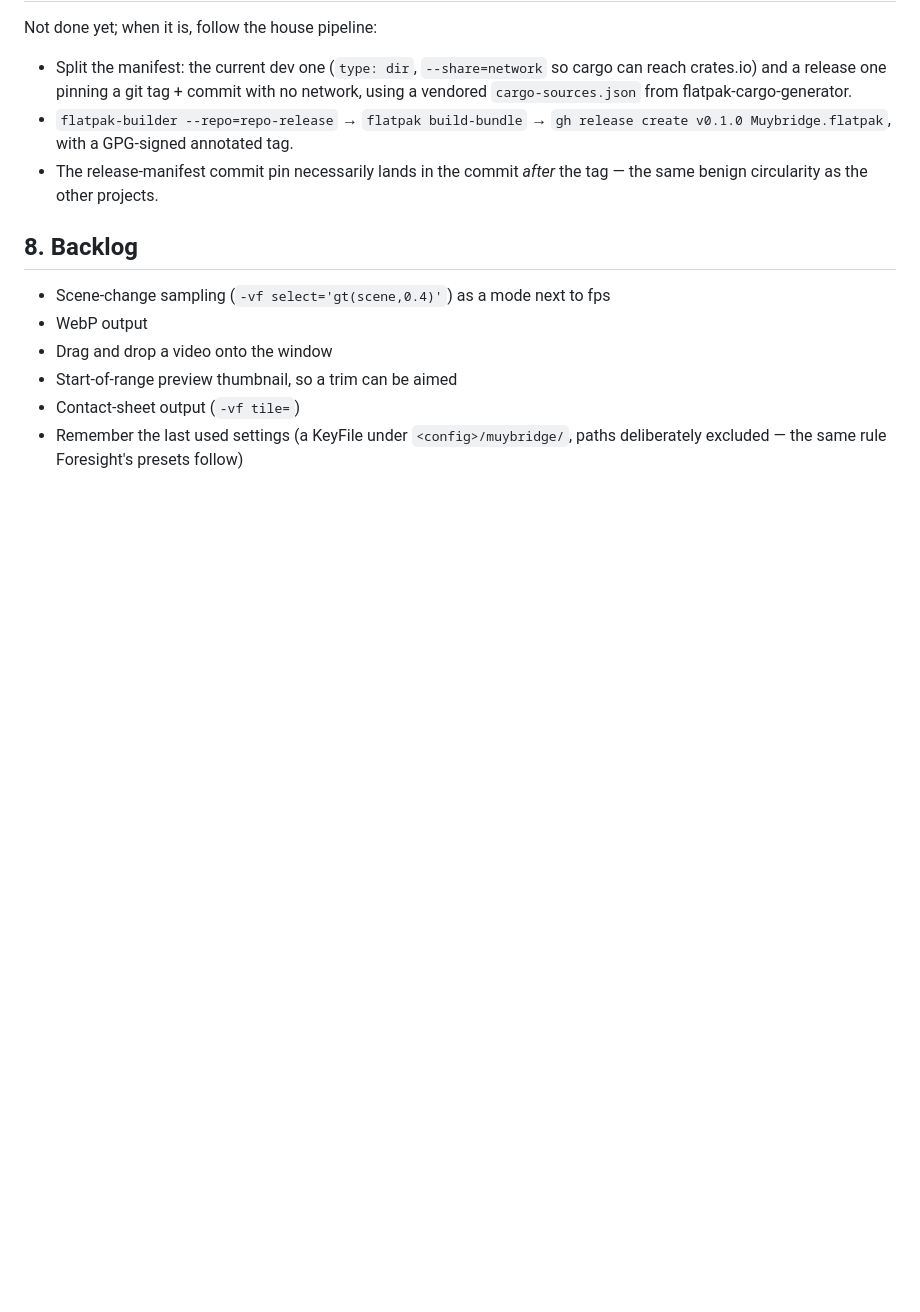
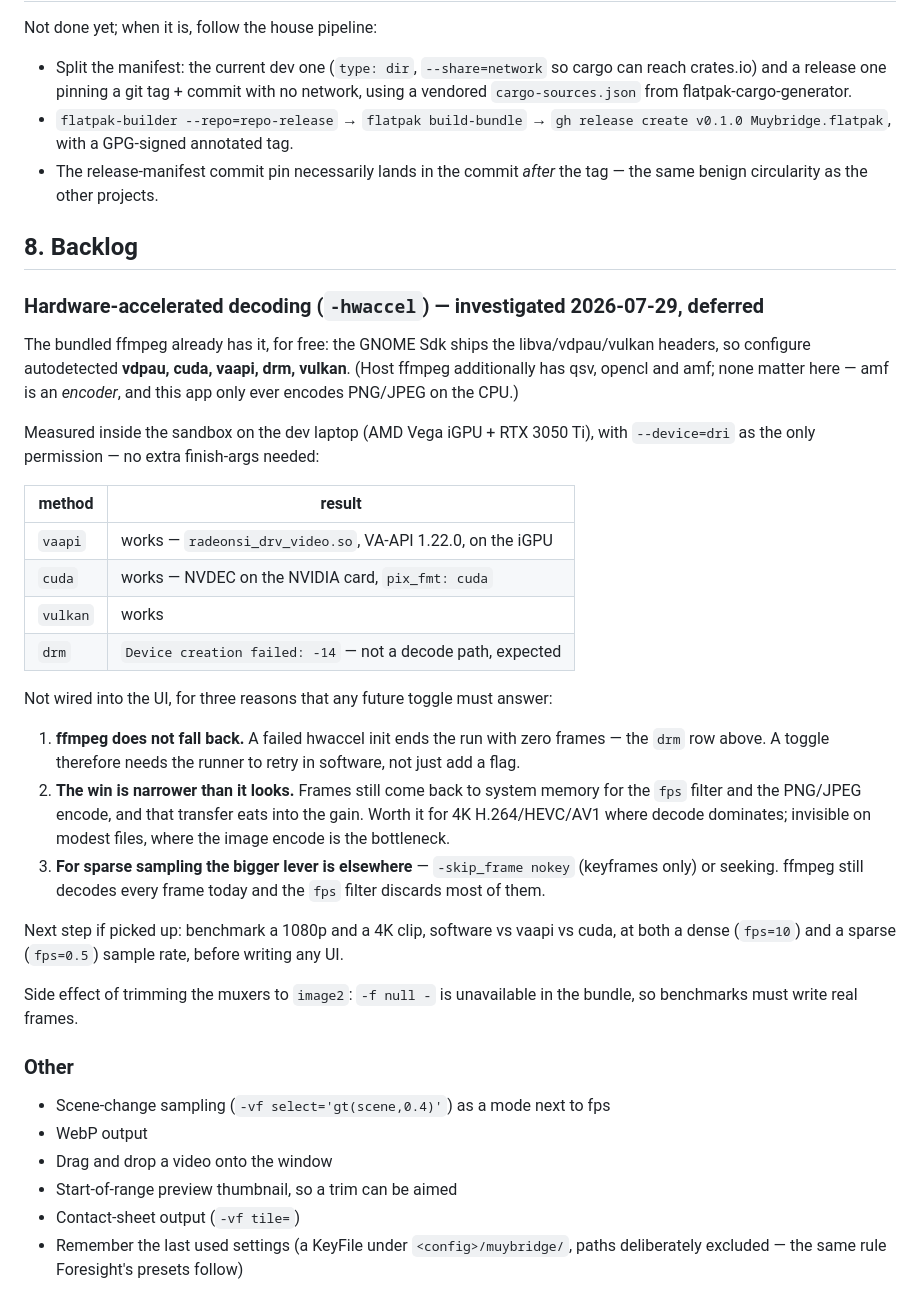
Before and after one commit to superuser-miguel/muybridge, a Markdown page: PLAN.md, the part around the change. Drawn GitHub-style; blank space fills up the shorter version.

Commit message:
PLAN: record the hwaccel investigation and why it is deferred
The bundled ffmpeg already has vdpau/cuda/vaapi/drm/vulkan — the GNOME Sdk
ships the headers and configure autodetected them. Verified in the sandbox
on the dev laptop: vaapi decodes on the AMD iGPU, cuda on NVDEC, both with
--device=dri as the only permission.

Left out of the UI deliberately. ffmpeg does not fall back when hwaccel init
fails (it ends the run with no frames), the frames still come back to system
memory for the fps filter and the image encode, and for sparse sampling
-skip_frame nokey is the bigger lever anyway. Notes what to benchmark first
if it is ever picked up.

Co-Authored-By: Claude Opus 5 (1M context) <noreply@anthropic.com>

```diff
--- a/PLAN.md
+++ b/PLAN.md
@@ -149,6 +149,45 @@ Not done yet; when it is, follow the house pipeline:
 
 ## 8. Backlog
 
+### Hardware-accelerated decoding (`-hwaccel`) — investigated 2026-07-29, deferred
+
+The bundled ffmpeg already has it, for free: the GNOME Sdk ships the
+libva/vdpau/vulkan headers, so configure autodetected **vdpau, cuda, vaapi,
+drm, vulkan**. (Host ffmpeg additionally has qsv, opencl and amf; none matter
+here — amf is an *encoder*, and this app only ever encodes PNG/JPEG on the CPU.)
+
+Measured inside the sandbox on the dev laptop (AMD Vega iGPU + RTX 3050 Ti),
+with `--device=dri` as the only permission — no extra finish-args needed:
+
+| method | result |
+| --- | --- |
+| `vaapi` | works — `radeonsi_drv_video.so`, VA-API 1.22.0, on the iGPU |
+| `cuda` | works — NVDEC on the NVIDIA card, `pix_fmt: cuda` |
+| `vulkan` | works |
+| `drm` | `Device creation failed: -14` — not a decode path, expected |
+
+Not wired into the UI, for three reasons that any future toggle must answer:
+
+1. **ffmpeg does not fall back.** A failed hwaccel init ends the run with zero
+   frames — the `drm` row above. A toggle therefore needs the runner to retry
+   in software, not just add a flag.
+2. **The win is narrower than it looks.** Frames still come back to system
+   memory for the `fps` filter and the PNG/JPEG encode, and that transfer eats
+   into the gain. Worth it for 4K H.264/HEVC/AV1 where decode dominates;
+   invisible on modest files, where the image encode is the bottleneck.
+3. **For sparse sampling the bigger lever is elsewhere** — `-skip_frame nokey`
+   (keyframes only) or seeking. ffmpeg still decodes every frame today and the
+   `fps` filter discards most of them.
+
+Next step if picked up: benchmark a 1080p and a 4K clip, software vs vaapi vs
+cuda, at both a dense (`fps=10`) and a sparse (`fps=0.5`) sample rate, before
+writing any UI.
+
+Side effect of trimming the muxers to `image2`: `-f null -` is unavailable in
+the bundle, so benchmarks must write real frames.
+
+### Other
+
 - Scene-change sampling (`-vf select='gt(scene,0.4)'`) as a mode next to fps
 - WebP output
 - Drag and drop a video onto the window
```
